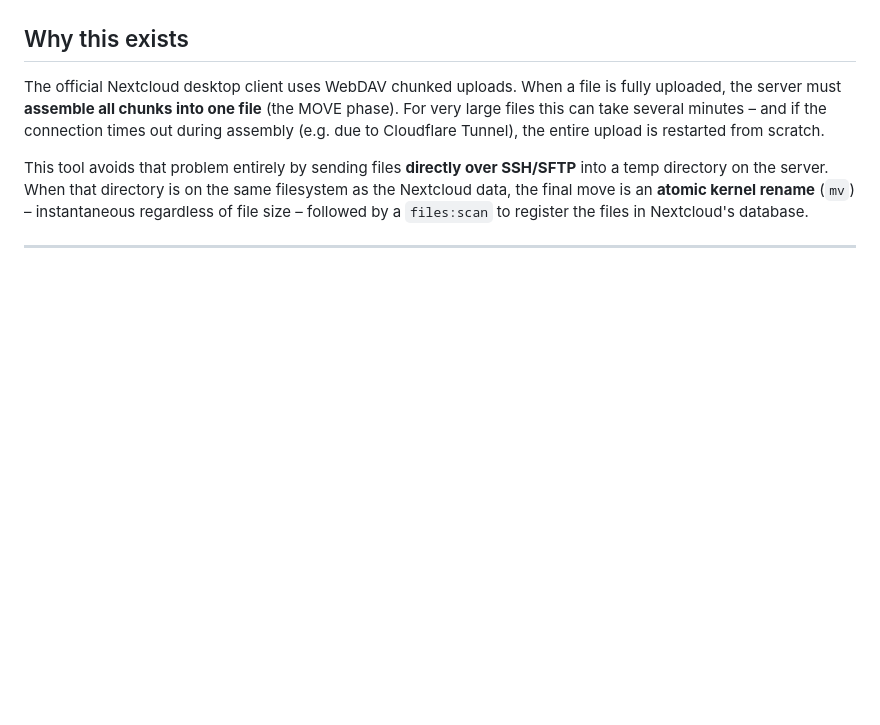
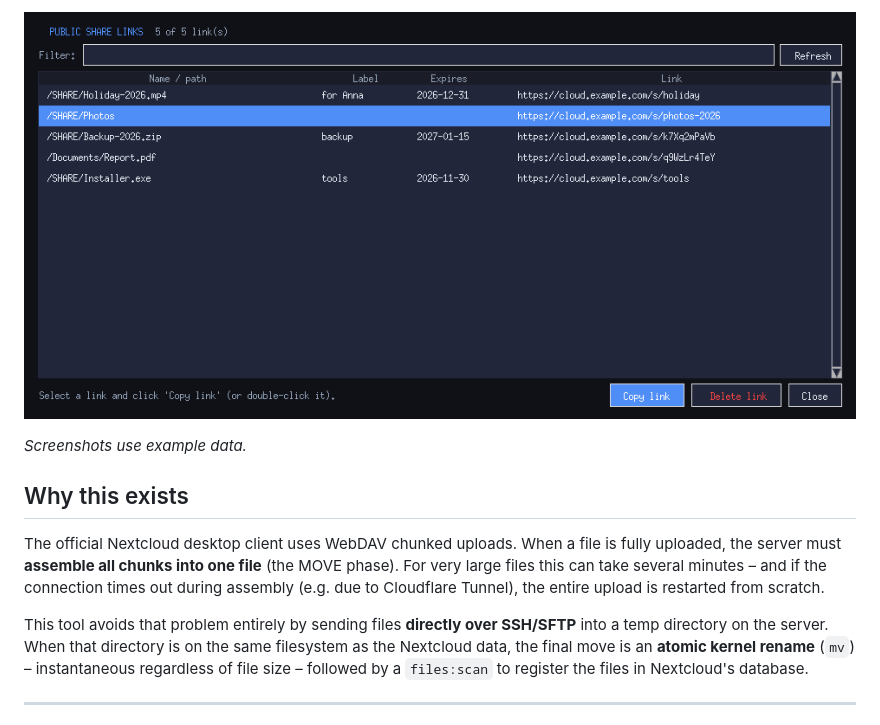
Before and after one commit to nyorbee/ncsender, a Markdown page: README.md, the part around one of its changes. GitHub-like rendering; pictures changed too: docs/browse.png (added); blank space fills up the shorter version.

```diff
--- a/README.md
+++ b/README.md
@@ -10,3 +24,8 @@ Built for home lab setups where the official Nextcloud desktop client struggles
+![Browse share links](docs/browse.png)
+
+</details>
+
+*Screenshots use example data.*
 
 ## Why this exists
 
```
Also changed, not shown: other parts of README.md (+15 -1 lines), docs/main.png (added), docs/share-link.png (added), docs/uploading.png (added).
